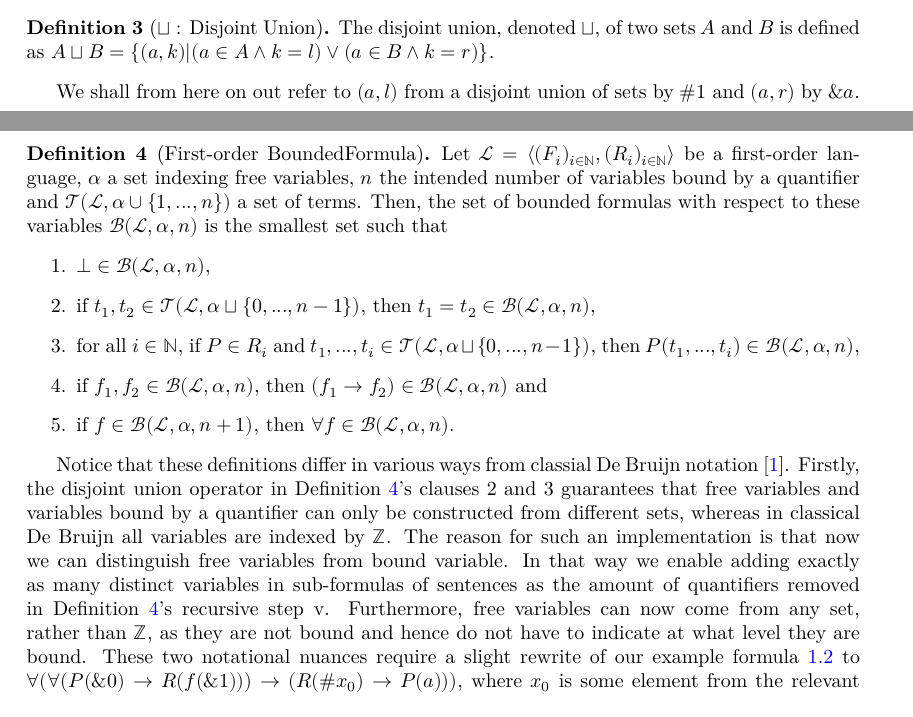
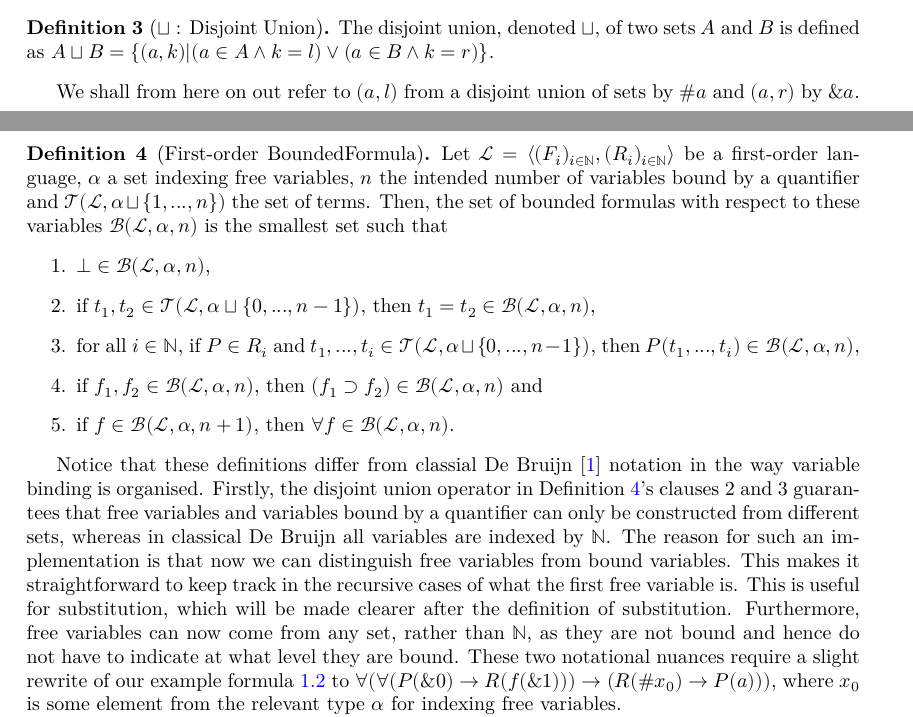
Before and after one commit to ppls-nd-prs/formalizing-axiomatic-theories-of-truth, a LaTeX document (blueprint/src/print.tex, which reads blueprint/src/chapters/02-prelims.tex): two parts of pages 3 and 4 of 15, joined at a grey line, cut so that both start at the same text. Compiled offline with XeLaTeX.

Commit message:
Modified 02*.

```diff
--- a/blueprint/src/chapters/02-prelims.tex
+++ b/blueprint/src/chapters/02-prelims.tex
@@ -26,21 +26,21 @@ The concept of \texttt{Term} is used to define the concept \texttt{BoundedFormul
   \lean{Sum}\leanok
   The disjoint union, denoted $\sqcup$, of two sets $A$ and $B$ is defined as $A \sqcup B = \{(a,k) | (a \in A \wedge k = l) \vee (a \in B \wedge k = r)\}$.
 \end{definition}
-We shall from here on out refer to $(a,l)$ from a disjoint union of sets by $\#1$ and $(a,r)$ by $\&a$.
+We shall from here on out refer to $(a,l)$ from a disjoint union of sets by $\#a$ and $(a,r)$ by $\&a$.
 
 \begin{definition}[First-order BoundedFormula]\label{def:FO-BoundedFormula}
   \lean{FirstOrder.Language.BoundedFormula}\leanok
   \uses{def:FO-Language, def:FO-Term, def:Disjoint-Union}
-    Let $\mathcal{L} = \langle (F_i)_{i \in \mathbb{N}}, (R_i)_{i \in \mathbb{N}} \rangle$ be a first-order language, $\alpha$ a set indexing free variables, $n$ the intended number of variables bound by a quantifier and $\mathcal{T}(\mathcal{L}, \alpha \cup \{1,...,n\})$ a set of terms. Then, the set of bounded formulas with respect to these variables $\mathcal{B}(\mathcal{L},\alpha,n)$ is the smallest set such that
+    Let $\mathcal{L} = \langle (F_i)_{i \in \mathbb{N}}, (R_i)_{i \in \mathbb{N}} \rangle$ be a first-order language, $\alpha$ a set indexing free variables, $n$ the intended number of variables bound by a quantifier and $\mathcal{T}(\mathcal{L}, \alpha \sqcup \{1,...,n\})$ the set of terms. Then, the set of bounded formulas with respect to these variables $\mathcal{B}(\mathcal{L},\alpha,n)$ is the smallest set such that
     \begin{enumerate}
         \item $\bot \in \mathcal{B}(\mathcal{L},\alpha,n)$,
         \item if $t_1,t_2 \in \mathcal{T}(\mathcal{L}, \alpha \sqcup \{0,...,n-1\})$, then $t_1 = t_2 \in \mathcal{B}(\mathcal{L},\alpha,n)$,
         \item for all $i \in \mathbb{N}$, if $P \in R_i$ and $t_1,...,t_i \in \mathcal{T}(\mathcal{L}, \alpha \sqcup \{0,...,n-1\})$, then $P(t_1,...,t_i) \in \mathcal{B}(\mathcal{L},\alpha,n)$,
-        \item if $f_1,f_2 \in \mathcal{B}(\mathcal{L},\alpha,n)$, then $(f_1 \rightarrow f_2) \in \mathcal{B}(\mathcal{L},\alpha,n)$ and
+        \item if $f_1,f_2 \in \mathcal{B}(\mathcal{L},\alpha,n)$, then $(f_1 \supset f_2) \in \mathcal{B}(\mathcal{L},\alpha,n)$ and
         \item if $f \in \mathcal{B}(\mathcal{L},\alpha,n+1)$, then $\forall f \in \mathcal{B}(\mathcal{L},\alpha,n)$.
     \end{enumerate}
 \end{definition}
-Notice that these definitions differ in various ways from classial De Bruijn notation \cite{bruijn:1972}. Firstly, the disjoint union operator in Definition \ref{def:FO-BoundedFormula}'s clauses 2 and 3 guarantees that free variables and variables bound by a quantifier can only be constructed from different sets, whereas in classical De Bruijn all variables are indexed by $\mathbb{Z}$. The reason for such an implementation is that now we can distinguish free variables from bound variable. In that way we enable adding exactly as many distinct variables in sub-formulas of sentences as the amount of quantifiers removed in Definition \ref{def:FO-BoundedFormula}'s recursive step v. Furthermore, free variables can now come from any set, rather than $\mathbb{Z}$, as they are not bound and hence do not have to indicate at what level they are bound. These two notational nuances require a slight rewrite of our example formula \ref{fml:db} to $\forall (\forall(P(\&0) \rightarrow R(f(\&1))) \to (R(\#x_0) \to P(a)))$, where $x_0$ is some element from the relevant type $\alpha$ for indexing free variables.
+Notice that these definitions differ from classial De Bruijn \cite{bruijn:1972} notation in the way variable binding is organised. Firstly, the disjoint union operator in Definition \ref{def:FO-BoundedFormula}'s clauses 2 and 3 guarantees that free variables and variables bound by a quantifier can only be constructed from different sets, whereas in classical De Bruijn all variables are indexed by $\mathbb{N}$. The reason for such an implementation is that now we can distinguish free variables from bound variables. This makes it straightforward to keep track in the recursive cases of what the first free variable is. This is useful for substitution, which will be made clearer after the definition of substitution. Furthermore, free variables can now come from any set, rather than $\mathbb{N}$, as they are not bound and hence do not have to indicate at what level they are bound. These two notational nuances require a slight rewrite of our example formula \ref{fml:db} to $\forall (\forall(P(\&0) \rightarrow R(f(\&1))) \to (R(\#x_0) \to P(a)))$, where $x_0$ is some element from the relevant type $\alpha$ for indexing free variables.
 
 These concepts are sufficient to then also define the notion of term substitution in terms and formulas.
 \begin{definition}[$/(t)$: Substitution in Terms]\label{def:Term-Substitution}
```
